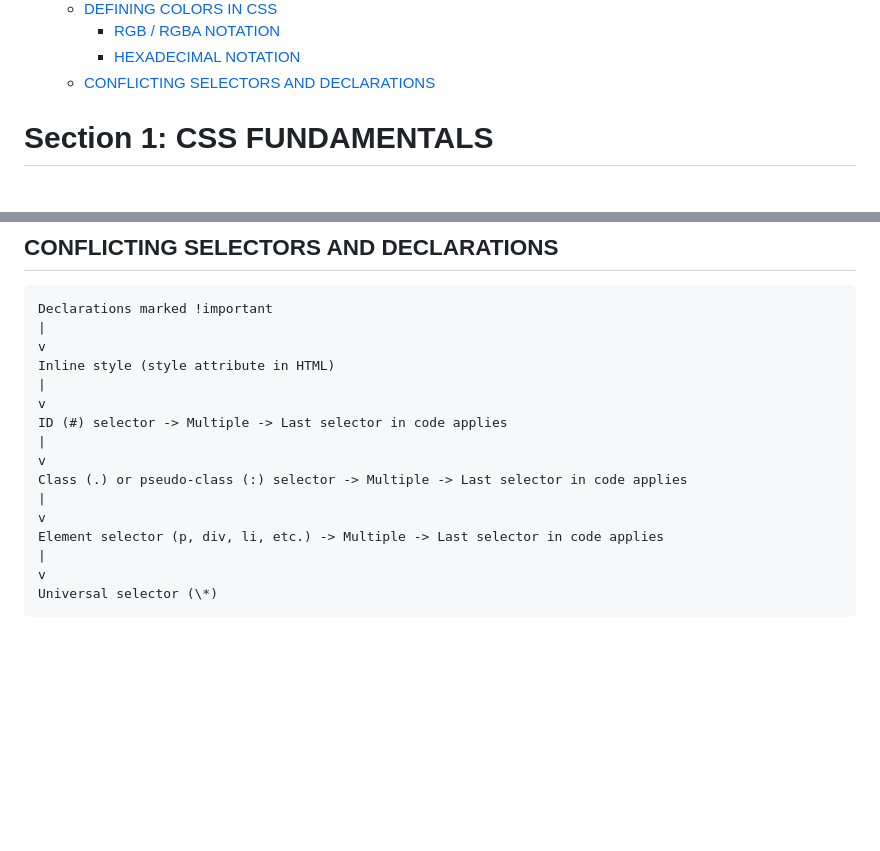
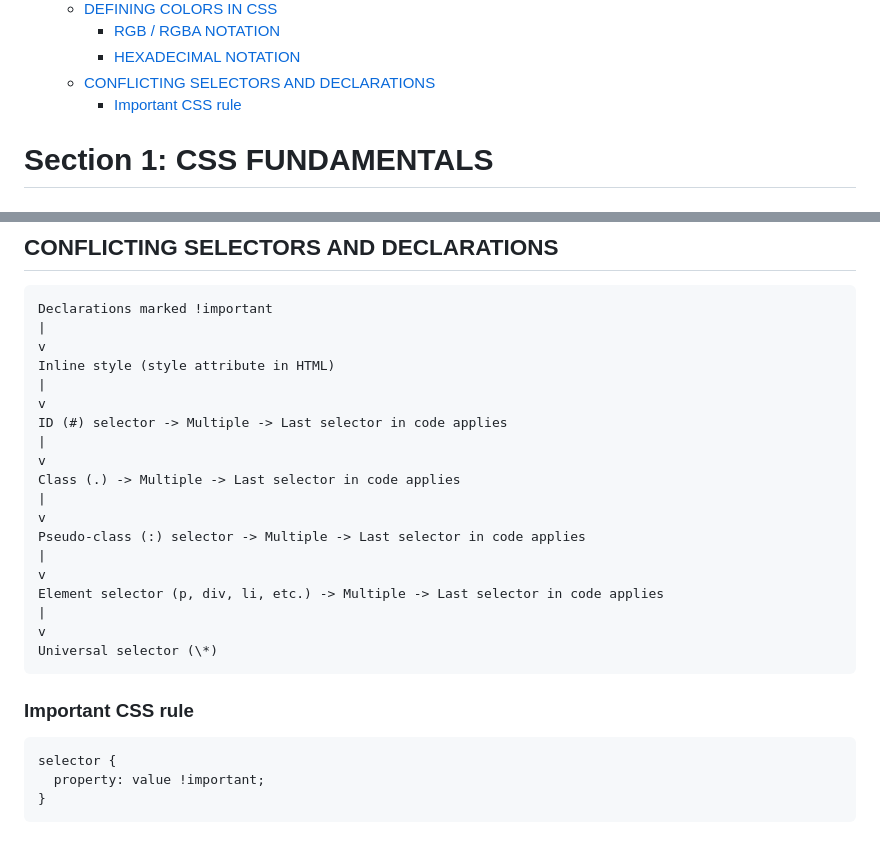
Before and after one commit to SonDA-22011995/udemy_css_course, a Markdown page: README.md, 2 parts joined by grey strips. Rendered like a GitHub page; blank space fills up the shorter version.

````diff
--- a/README.md
+++ b/README.md
@@ -27,6 +27,7 @@
     - [RGB / RGBA NOTATION](#rgb--rgba-notation)
     - [HEXADECIMAL NOTATION](#hexadecimal-notation)
   - [CONFLICTING SELECTORS AND DECLARATIONS](#conflicting-selectors-and-declarations)
+    - [Important CSS rule](#important-css-rule)
 
 # Section 1: CSS FUNDAMENTALS
 
@@ -485,7 +486,10 @@ v
 ID (#) selector -> Multiple -> Last selector in code applies
 |
 v
-Class (.) or pseudo-class (:) selector -> Multiple -> Last selector in code applies
+Class (.) -> Multiple -> Last selector in code applies
+|
+v
+Pseudo-class (:) selector -> Multiple -> Last selector in code applies
 |
 v
 Element selector (p, div, li, etc.) -> Multiple -> Last selector in code applies
@@ -493,3 +497,11 @@ Element selector (p, div, li, etc.) -> Multiple -> Last selector in code applies
 v
 Universal selector (\*)
 ```
+
+### Important CSS rule
+
+```
+selector {
+  property: value !important;
+}
+```
````
